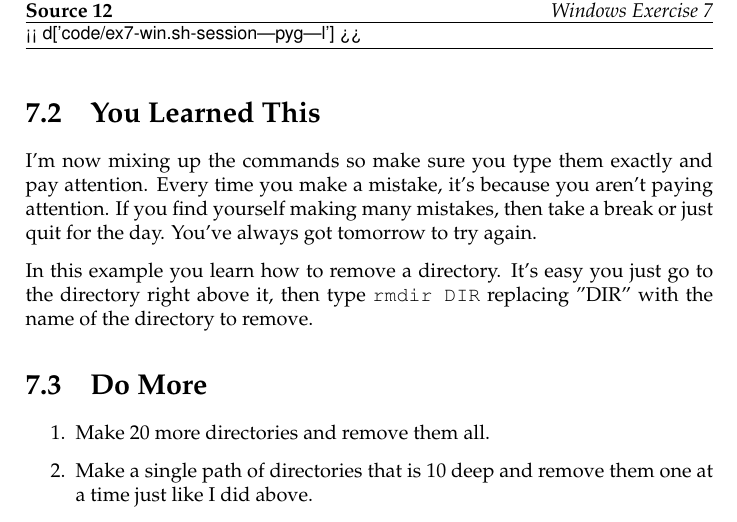
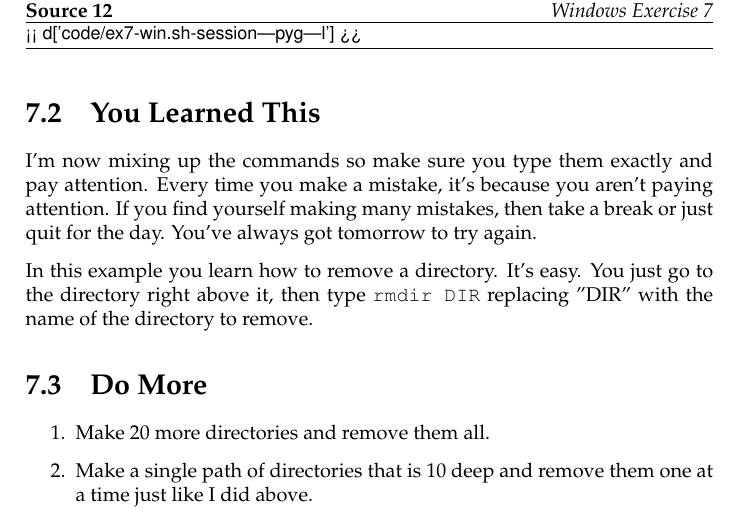
Before and after one commit to finderL/clicc-cn, a LaTeX book (book.tex, which reads ex7.tex): part of page 31 of 75, cut so that both start at the same text. Compiled offline with pdfLaTeX.

Commit message:
Grammar fix.

```diff
--- a/ex7.tex
+++ b/ex7.tex
@@ -17,7 +17,7 @@ Every time you make a mistake, it's because you aren't paying attention.  If you
 find yourself making many mistakes, then take a break or just quit for the day.
 You've always got tomorrow to try again.
 
-In this example you learn how to remove a directory.  It's easy you just
+In this example you learn how to remove a directory.  It's easy. You just
 go to the directory right above it, then type \verb|rmdir DIR| replacing "DIR"
 with the name of the directory to remove.
 
```
